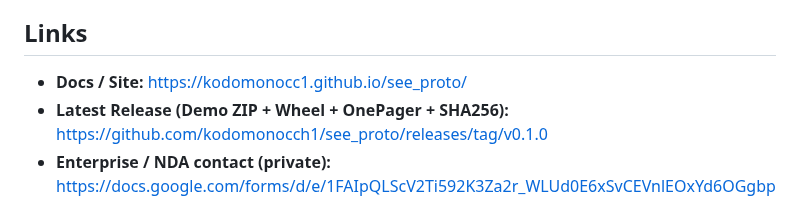
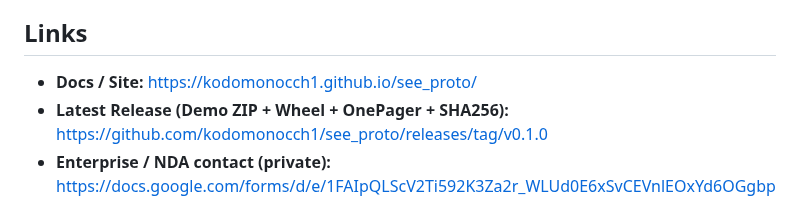
Before and after one commit to kodomonocch1/see_proto, a Markdown page: README.md, the part around one of its changes. GitHub-like rendering.

```diff
--- a/README.md
+++ b/README.md
@@ -185,7 +195,7 @@ The SEE **VDR** is a **private, NDA-only evaluation bundle** that lets third par
 
 ## Links
 
-* **Docs / Site:** [https://kodomonocc1.github.io/see_proto/](https://kodomonocch1.github.io/see_proto/)
+* **Docs / Site:** [https://kodomonocch1.github.io/see_proto/](https://kodomonocch1.github.io/see_proto/)
 * **Latest Release (Demo ZIP + Wheel + OnePager + SHA256):** [https://github.com/kodomonocch1/see_proto/releases/tag/v0.1.0](https://github.com/kodomonocch1/see_proto/releases/tag/v0.1.0)
 * **Enterprise / NDA contact (private):** [https://docs.google.com/forms/d/e/1FAIpQLScV2Ti592K3Za2r_WLUd0E6xSvCEVnlEOxYd6OGgbpJm0ADlg/viewform?usp=header](https://docs.google.com/forms/d/e/1FAIpQLScV2Ti592K3Za2r_WLUd0E6xSvCEVnlEOxYd6OGgbpJm0ADlg/viewform?usp=header)
 
```
Also changed, not shown: other parts of README.md (+10 -0 lines).
